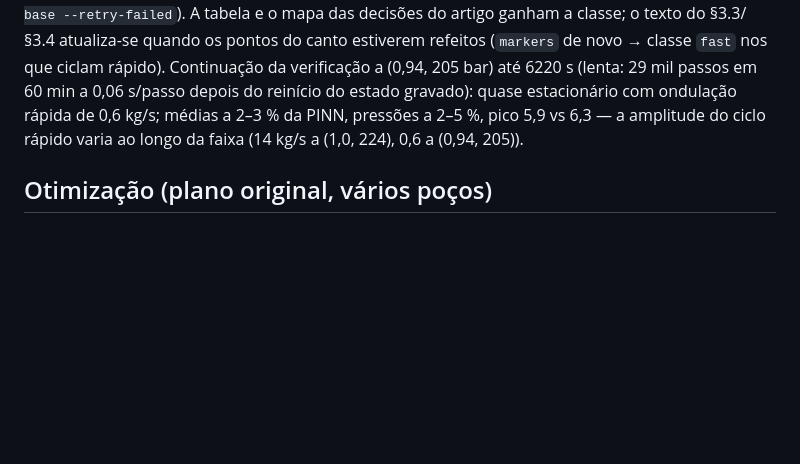
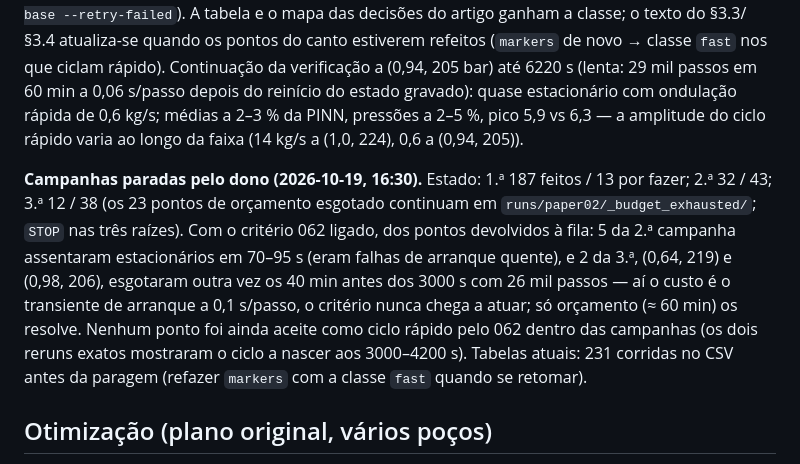
Before and after one commit to Jaimenms/dsc-ufrj, a Markdown page: papers/02-gas-lift-surrogate-optimization/PLAN.md, the part around the change. Drawn GitHub-style; blank space fills up the shorter version.

Commit message:
artigo 02: plano, campanhas paradas pelo dono (estado e lições)
Co-Authored-By: Claude Fable 5.1 <noreply@anthropic.com>

```diff
--- a/papers/02-gas-lift-surrogate-optimization/PLAN.md
+++ b/papers/02-gas-lift-surrogate-optimization/PLAN.md
@@ -492,6 +492,15 @@ Continuação da verificação a (0,94, 205 bar) até 6220 s (lenta: 29 mil pass
 reinício do estado gravado): quase estacionário com ondulação rápida de 0,6 kg/s; médias a 2–3 % da PINN, pressões a
 2–5 %, pico 5,9 vs 6,3 — a amplitude do ciclo rápido varia ao longo da faixa (14 kg/s a (1,0, 224), 0,6 a (0,94, 205)).
 
+**Campanhas paradas pelo dono (2026-10-19, 16:30).** Estado: 1.ª 187 feitos / 13 por fazer; 2.ª 32 / 43; 3.ª 12 / 38
+(os 23 pontos de orçamento esgotado continuam em `runs/paper02/_budget_exhausted/`; `STOP` nas três raízes). Com o
+critério 062 ligado, dos pontos devolvidos à fila: 5 da 2.ª campanha assentaram estacionários em 70–95 s (eram falhas
+de arranque quente), e 2 da 3.ª, (0,64, 219) e (0,98, 206), esgotaram outra vez os 40 min antes dos 3000 s com 26 mil
+passos — aí o custo é o transiente de arranque a 0,1 s/passo, o critério nunca chega a atuar; só orçamento (≈ 60 min)
+os resolve. Nenhum ponto foi ainda aceite como ciclo rápido pelo 062 dentro das campanhas (os dois reruns exatos
+mostraram o ciclo a nascer aos 3000–4200 s). Tabelas atuais: 231 corridas no CSV antes da paragem (refazer `markers`
+com a classe `fast` quando se retomar).
+
 ## Otimização (plano original, vários poços)
 
 - N poços (4–8, a decidir) em fases diferentes da vida; decisões por poço: P_gas e abertura do choke.
```
